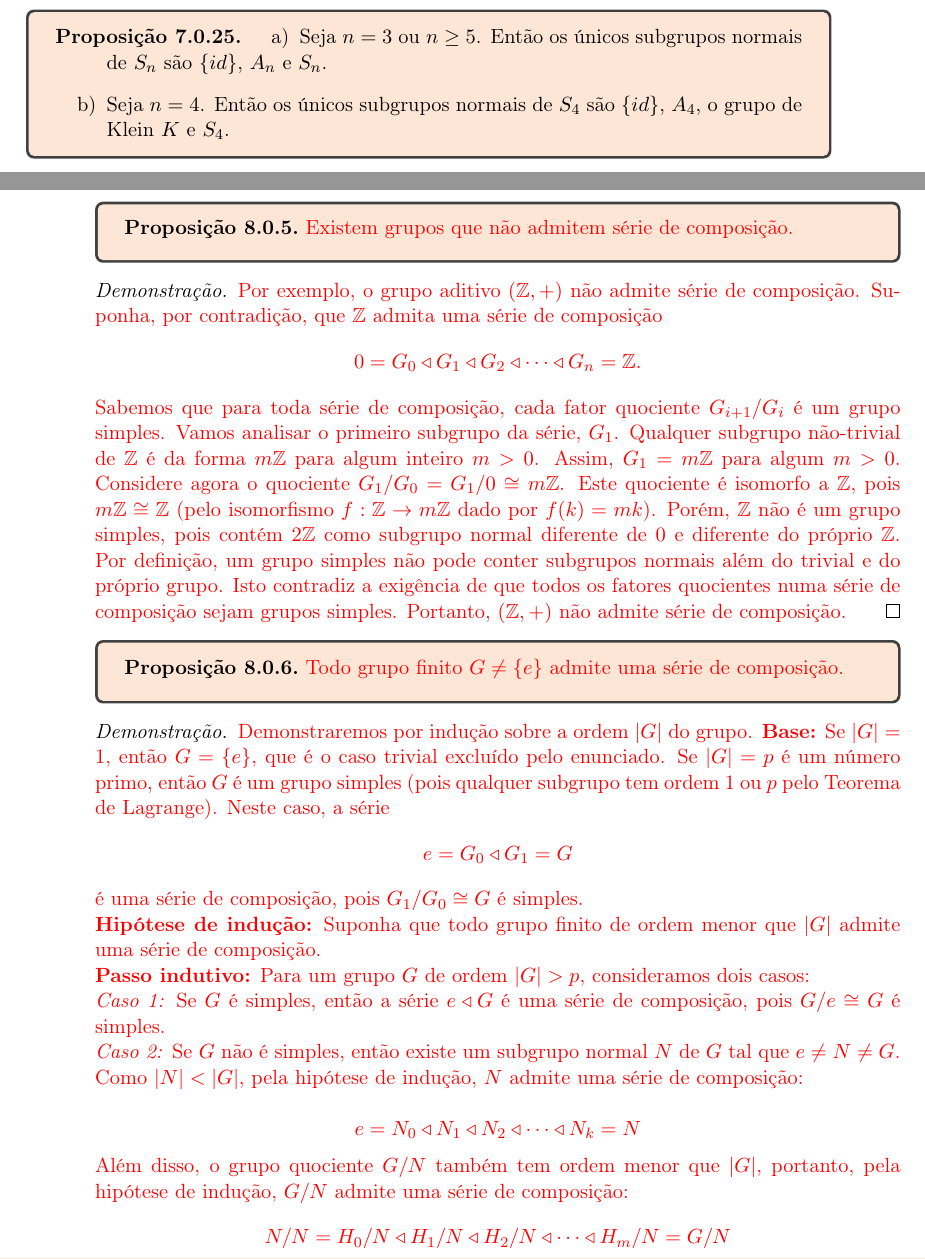
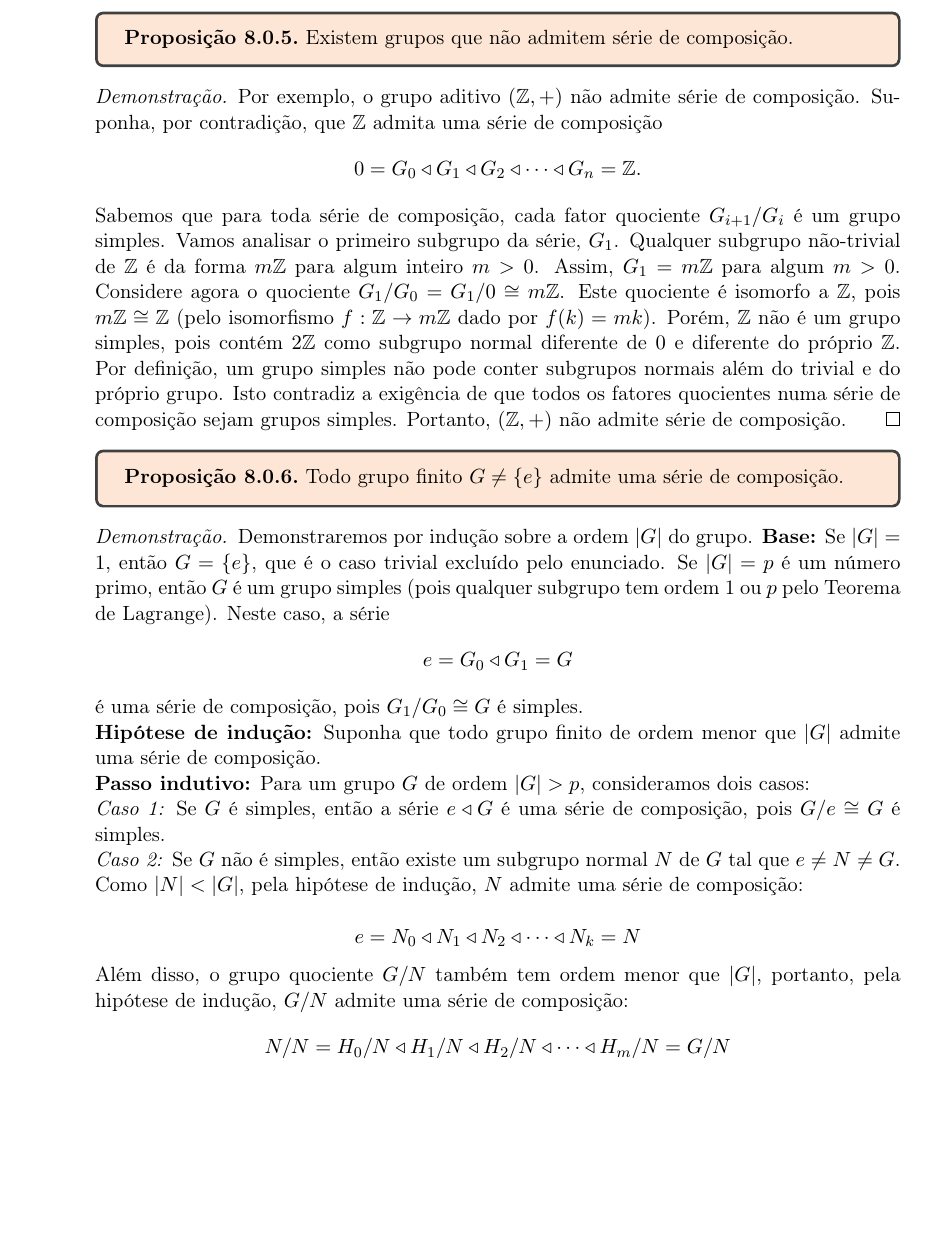
Before and after one commit to Yuskeee/PICME, a LaTeX book (main.tex): two parts of pages 53 and 56 of 58 before the commit and part of page 56 of 58 after it, the two joined at a grey line, cut at the place of the change, the shorter picture padded with empty space. Compiled offline with pdfLaTeX.

Commit message:
changed novo fields

```diff
--- a/main.tex
+++ b/main.tex
@@ -1978,13 +1977,6 @@ A_n = \left\langle\,\{ (a\,b\,l) \mid l\in\{1,2,\dots,n\},\,l\neq a,b \}\,\right
         \item Seja $n = 4$. Então os únicos subgrupos normais de $S_4$ são $\{id\}$, $A_4$, o grupo de Klein $K$ e $S_4$.
     \end{enumerate}
 \end{proposition}
-\begin{proposition}
-\label{prop:S_n_subgrupos_normais}
-    \begin{enumerate}[label=\alph*)]
-        \item Seja $n = 3$ ou $n \geq 5$. Então os únicos subgrupos normais de $S_n$ são $\{id\}$, $A_n$ e $S_n$.
-        \item Seja $n = 4$. Então os únicos subgrupos normais de $S_4$ são $\{id\}$, $A_4$, o grupo de Klein $K$ e $S_4$.
-    \end{enumerate}
-\end{proposition}
 \begin{proof}
     \begin{enumerate}[label=\alph*)]
         \item É claro que $\{id\}, A_n$ e $S_n$ são subgrupos normais de $S_n$.
@@ -2044,10 +2029,9 @@ Observa-se que os \textit{grupos quocientes} da série $(*)$ são os grupos $G_{
 
 \begin{proposition}
 \label{prop:nem_todo_grupo_admite_serie_decomposicao}
-    \novo{Existem grupos que não admitem série de composição.}
+    Existem grupos que não admitem série de composição.
 \end{proposition}
 \begin{proof}
-    \begin{novo}
         Por exemplo, o grupo aditivo $(\mathbb{Z}, +)$ não admite série de composição. Suponha, por contradição, que $\mathbb{Z}$ admita uma série de composição
         \[{0} = G_0 \triangleleft G_1 \triangleleft G_2 \triangleleft \cdots \triangleleft G_n = \mathbb{Z}.\]
         Sabemos que para toda série de composição, cada fator quociente $G_{i+1}/G_i$ é um grupo simples. Vamos analisar o primeiro subgrupo da série, $G_1$.
@@ -2056,15 +2040,13 @@ Observa-se que os \textit{grupos quocientes} da série $(*)$ são os grupos $G_{
         Porém, $\mathbb{Z}$ não é um grupo simples, pois contém $2\mathbb{Z}$ como subgrupo normal diferente de ${0}$ e diferente do próprio $\mathbb{Z}$. Por definição, um grupo simples não pode conter subgrupos normais além do trivial e do próprio grupo.
         Isto contradiz a exigência de que todos os fatores quocientes numa série de composição sejam grupos simples.
         Portanto, $(\mathbb{Z}, +)$ não admite série de composição.
-            \end{novo}
 \end{proof}
 
 \begin{proposition}
 \label{prop:grupo_finito_admite_serie_decomposicao}
-    \novo{Todo grupo finito $G \not= \{e\}$ admite uma série de composição.}
+    Todo grupo finito $G \not= \{e\}$ admite uma série de composição.
 \end{proposition}
 \begin{proof}
-    \begin{novo}
         Demonstraremos por indução sobre a ordem $|G|$ do grupo.
         \textbf{Base:} Se $|G| = 1$, então $G = \{e\}$, que é o caso trivial excluído pelo enunciado.
         Se $|G| = p$ é um número primo, então $G$ é um grupo simples (pois qualquer subgrupo tem ordem 1 ou $p$ pelo Teorema de Lagrange). Neste caso, a série
```
Also changed, not shown: main.pdf, main.tex (11 more changed lines).
